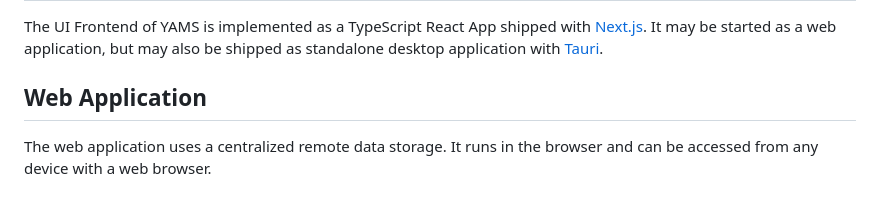
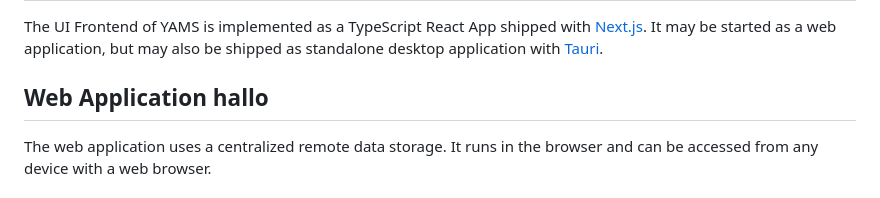
Before and after one commit to HTBLA-Grieskirchen/YAMS, a Markdown page: frontend/README.md, the part around the change. GitHub-like rendering.

```diff
--- a/frontend/README.md
+++ b/frontend/README.md
@@ -4,7 +4,7 @@ The UI Frontend of YAMS is implemented as a TypeScript React App shipped with [N
 It may be started as a web application, but may also be shipped as standalone desktop application with
 [Tauri](https://tauri.app).
 
-## Web Application
+## Web Application hallo
 
 The web application uses a centralized remote data storage. It runs in the browser
 and can be accessed from any device with a web browser.
```
